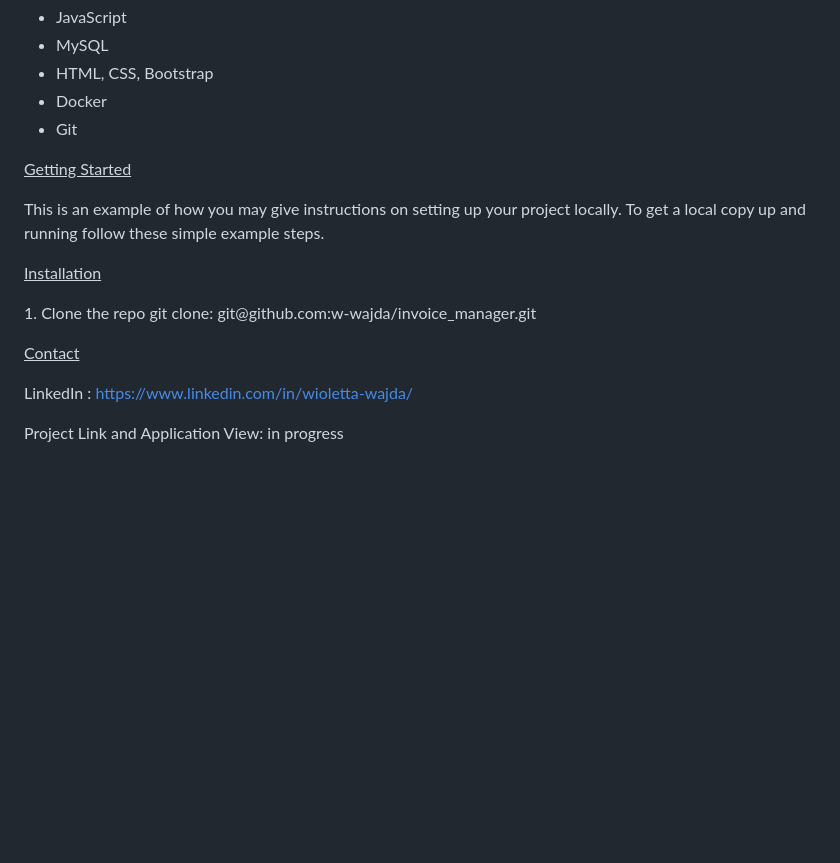
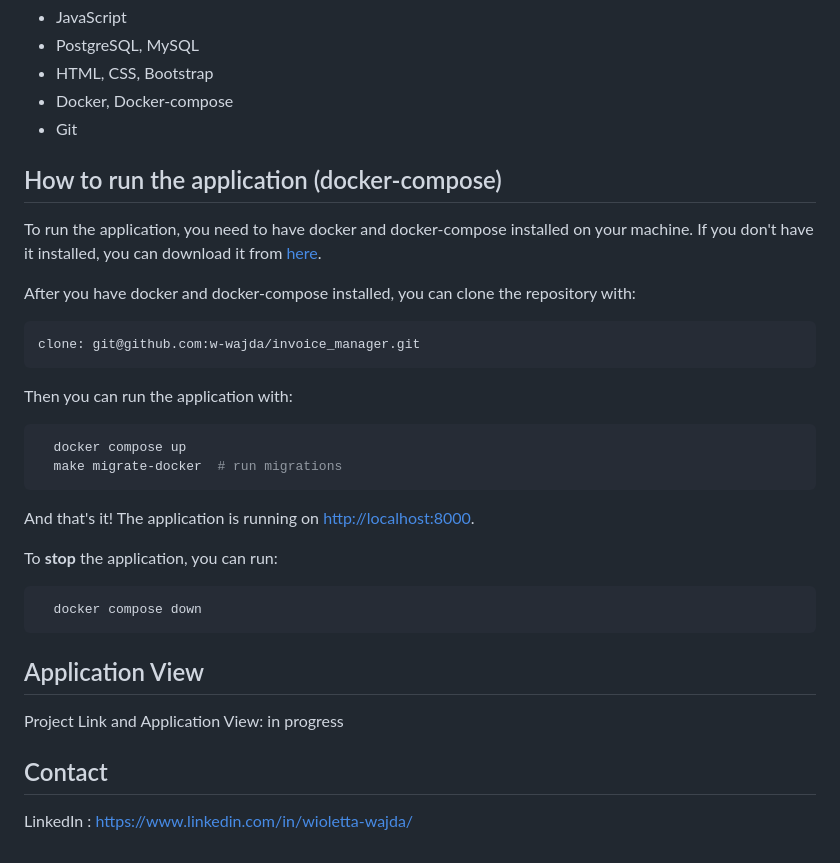
Before and after one commit to devsoft-pl/invoice-factory, a Markdown page: README.md, the part around the change printed below. Rendered like a GitHub page; blank space fills up the shorter version.

````diff
--- a/README.md
+++ b/README.md
@@ -78,24 +50,39 @@ Here's what you can do with the application:
 <li>JavaScript</li>
-<li>MySQL</li>
+<li>PostgreSQL, MySQL</li>
 <li>HTML, CSS, Bootstrap</li>
-<li>Docker</li>
+<li>Docker, Docker-compose</li>
 <li>Git</li>
 </ul>
 
+## How to run the application (docker-compose)
 
-<!-- GETTING STARTED -->
-<u>Getting Started</u>
-<p>This is an example of how you may give instructions on setting up your project locally.
-To get a local copy up and running follow these simple example steps.</p>
+To run the application, you need to have docker and docker-compose installed on your machine. If you don't have it installed,
+you can download it from [here](https://www.docker.com/products/docker-desktop).
 
+After you have docker and docker-compose installed, you can clone the repository with:
 
-<!-- INSTALLATION -->
-<u>Installation</u>
-<p>1. Clone the repo git clone: git@github.com:w-wajda/invoice_manager.git</p>
+```bash
+clone: git@github.com:w-wajda/invoice_manager.git
+```
+Then you can run the application with:
 
-<!-- CONTACT -->
-<u>Contact</u>
+```bash
+  docker compose up
+  make migrate-docker  # run migrations
+```
+
+And that's it! The application is running on [http://localhost:8000](http://localhost:8000).
+
+To **stop** the application, you can run:
+
+```bash
+  docker compose down
+```
+
+## Application View
+
+Project Link and Application View: in progress
+
+## Contact
 
 LinkedIn : https://www.linkedin.com/in/wioletta-wajda/
-
-Project Link and Application View: in progress
````
Also changed, not shown: other parts of README.md (+20 -48 lines).
